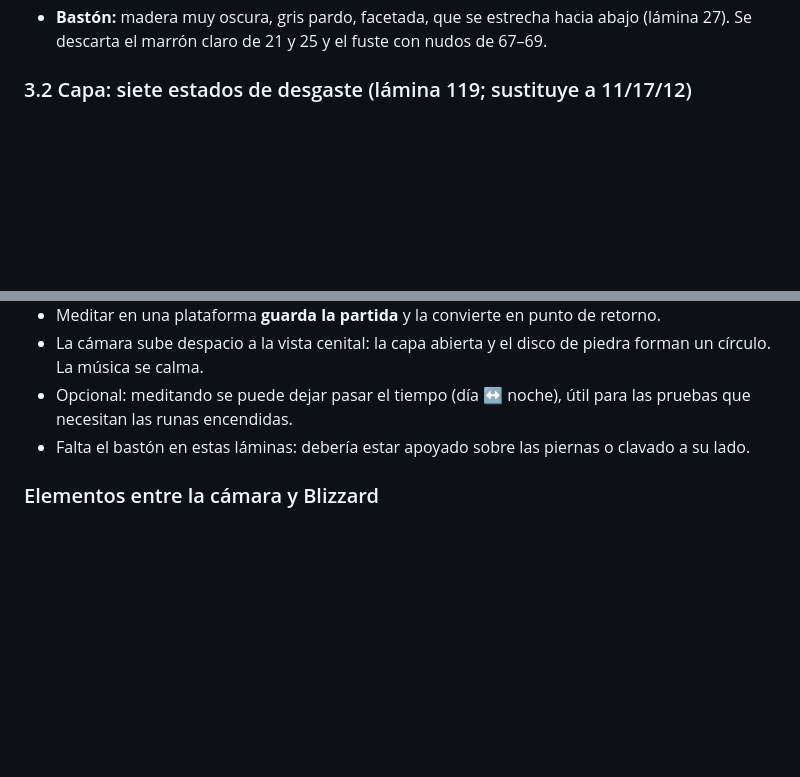
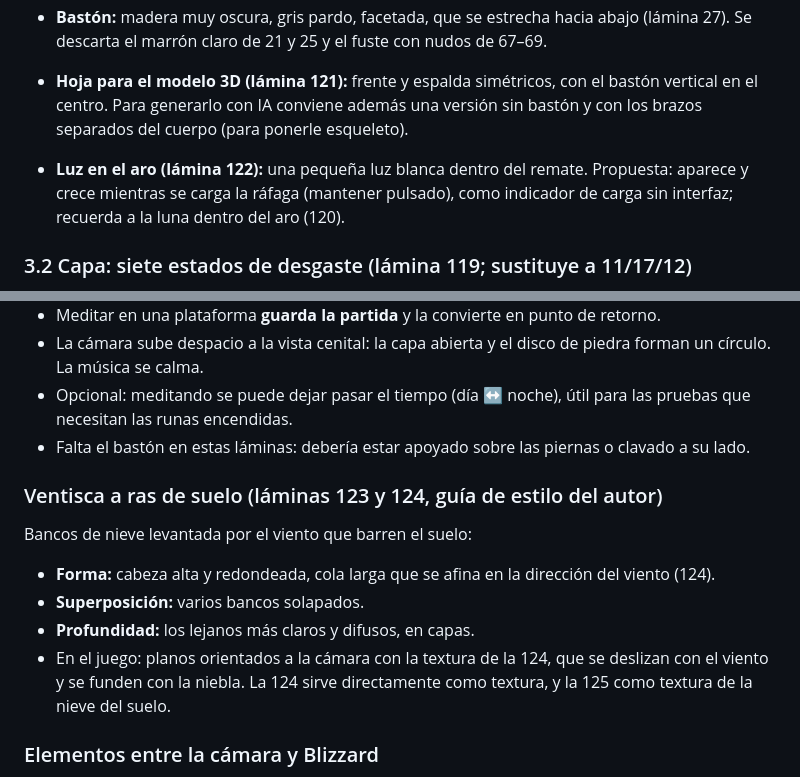
Before and after one commit to polupon-coder/CROSSROADS-INN, a Markdown page: blizzard/DISENO.md, 2 parts joined by grey strips. GitHub-like rendering; blank space fills up the shorter version.

Commit message:
BLIZZARD: ventisca a ras de suelo, hoja de modelo y luz del aro (121-125)
Co-Authored-By: Claude Opus 5.5 <noreply@anthropic.com>
Claude-Session: https://claude.ai/code/session_01Q42ptAr7EEknEUgk6BZxpJ

```diff
--- a/blizzard/DISENO.md
+++ b/blizzard/DISENO.md
@@ -49,6 +49,13 @@ Cada sesión nueva debería empezar leyendo este archivo.
   tela. Esta última sirve para quitarse la capucha en la escena final.
 - **Bastón:** madera muy oscura, gris pardo, facetada, que se estrecha hacia abajo
   (lámina 27). Se descarta el marrón claro de 21 y 25 y el fuste con nudos de 67–69.
+
+- **Hoja para el modelo 3D (lámina 121):** frente y espalda simétricos, con el bastón
+  vertical en el centro. Para generarlo con IA conviene además una versión sin bastón
+  y con los brazos separados del cuerpo (para ponerle esqueleto).
+- **Luz en el aro (lámina 122):** una pequeña luz blanca dentro del remate. Propuesta:
+  aparece y crece mientras se carga la ráfaga (mantener pulsado), como indicador de
+  carga sin interfaz; recuerda a la luna dentro del aro (120).
 
 ### 3.2 Capa: siete estados de desgaste (lámina 119; sustituye a 11/17/12)
 Un estado por capítulo, vistos de espaldas, que es como se ve casi siempre:
@@ -375,6 +382,16 @@ Decidido por el autor: meditar es guardar, y **el juego empieza así**.
 - Falta el bastón en estas láminas: debería estar apoyado sobre las piernas o clavado
   a su lado.
 
+### Ventisca a ras de suelo (láminas 123 y 124, guía de estilo del autor)
+Bancos de nieve levantada por el viento que barren el suelo:
+- **Forma:** cabeza alta y redondeada, cola larga que se afina en la dirección del
+  viento (124).
+- **Superposición:** varios bancos solapados.
+- **Profundidad:** los lejanos más claros y difusos, en capas.
+- En el juego: planos orientados a la cámara con la textura de la 124, que se
+  deslizan con el viento y se funden con la niebla. La 124 sirve directamente como
+  textura, y la 125 como textura de la nieve del suelo.
+
 ### Elementos entre la cámara y Blizzard
 Decidido: un pilar o una roca puede tapar parcialmente y por un momento al personaje
 (vídeo de la carrera entre ruinas). No hace falta volver transparentes los objetos.
```
